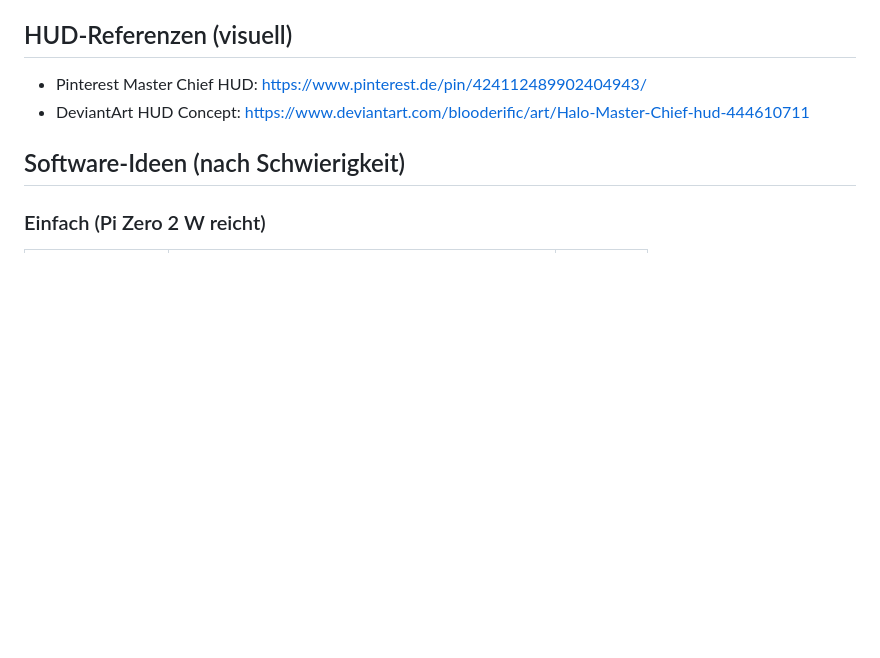
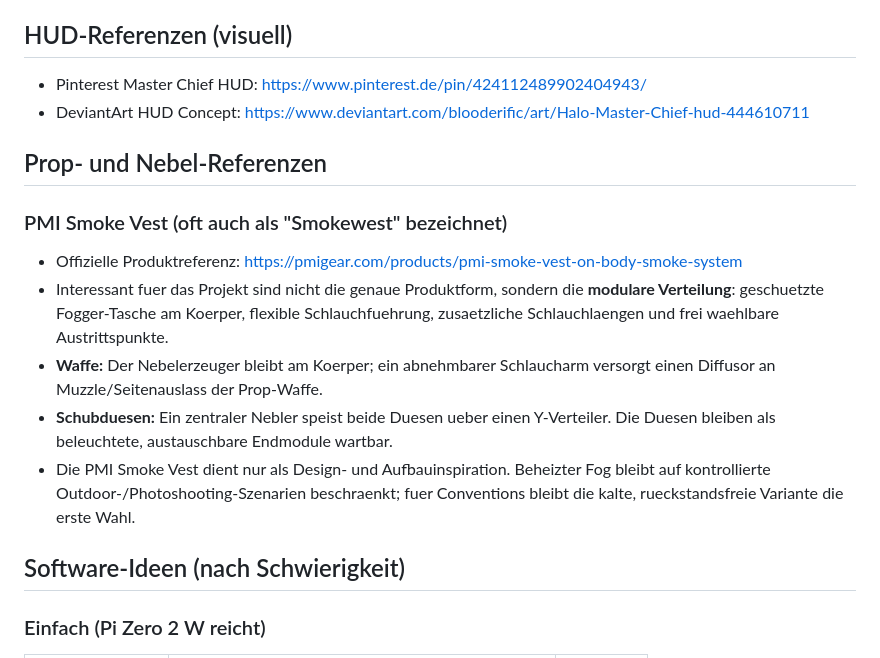
Before and after one commit to Huskynarr/HaloCosplay, a Markdown page: Design/Designs/IdeasReferences.md, the part around the change. Rendered like a GitHub page; blank space fills up the shorter version.

```diff
--- a/Design/Designs/IdeasReferences.md
+++ b/Design/Designs/IdeasReferences.md
@@ -6,6 +6,24 @@ Sammlung von Erweiterungsideen fuer das HUD und die Ruestungselektronik. Von ein
 
 - Pinterest Master Chief HUD: https://www.pinterest.de/pin/424112489902404943/
 - DeviantArt HUD Concept: https://www.deviantart.com/blooderific/art/Halo-Master-Chief-hud-444610711
+
+## Prop- und Nebel-Referenzen
+
+### PMI Smoke Vest (oft auch als "Smokewest" bezeichnet)
+
+- Offizielle Produktreferenz: https://pmigear.com/products/pmi-smoke-vest-on-body-smoke-system
+- Interessant fuer das Projekt sind nicht die genaue Produktform, sondern die
+  **modulare Verteilung**: geschuetzte Fogger-Tasche am Koerper, flexible
+  Schlauchfuehrung, zusaetzliche Schlauchlaengen und frei waehlbare
+  Austrittspunkte.
+- **Waffe:** Der Nebelerzeuger bleibt am Koerper; ein abnehmbarer Schlaucharm
+  versorgt einen Diffusor an Muzzle/Seitenauslass der Prop-Waffe.
+- **Schubduesen:** Ein zentraler Nebler speist beide Duesen ueber einen
+  Y-Verteiler. Die Duesen bleiben als beleuchtete, austauschbare Endmodule
+  wartbar.
+- Die PMI Smoke Vest dient nur als Design- und Aufbauinspiration. Beheizter
+  Fog bleibt auf kontrollierte Outdoor-/Photoshooting-Szenarien beschraenkt;
+  fuer Conventions bleibt die kalte, rueckstandsfreie Variante die erste Wahl.
 
 ## Software-Ideen (nach Schwierigkeit)
 
```
Also changed, not shown: Documentation/Guides/Waffen-Prop.md (+36 -0 lines).
